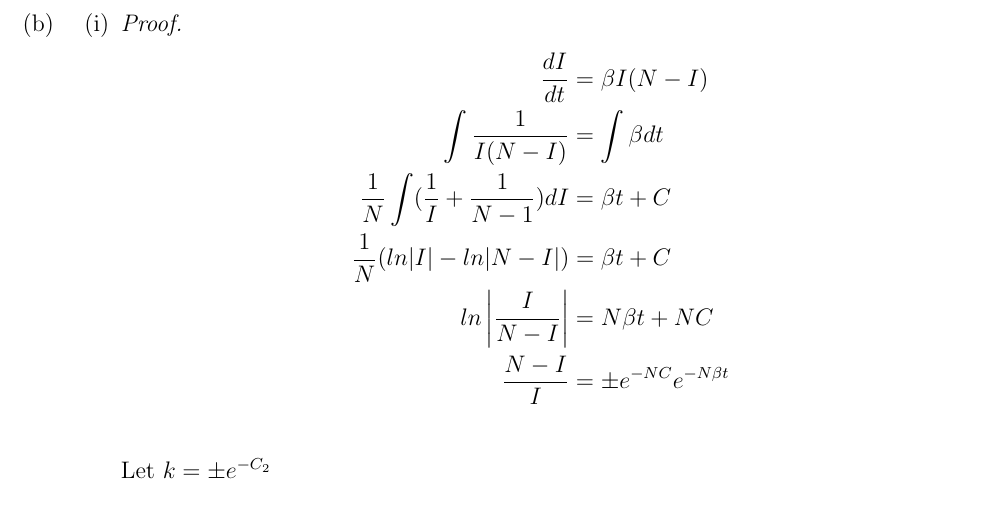
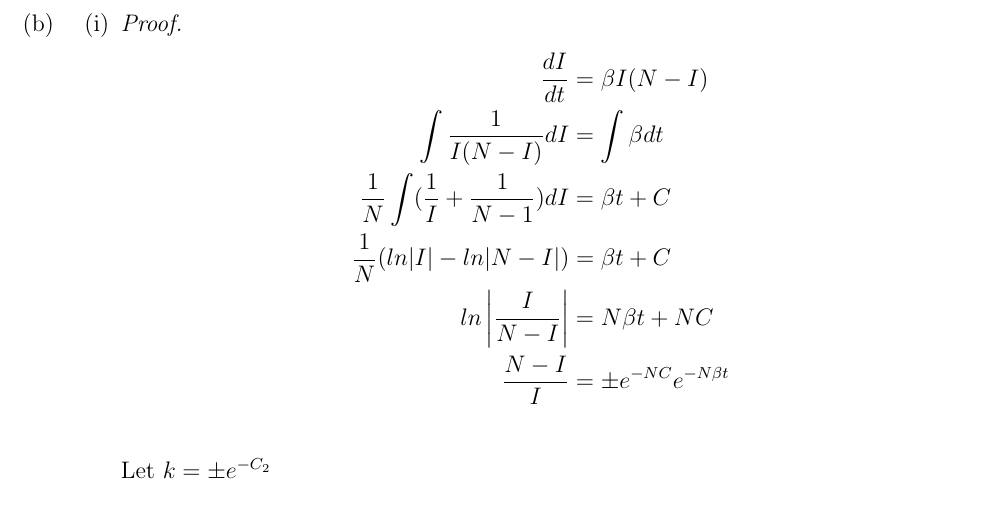
Before and after one commit to DJSiddharthVader/Mathematical_Biology_4MB3, a LaTeX document (assg1/math4mb3_A1_PlagueDoctors.tex, which reads assg1/answers/q1b_i.tex): part of page 2 of 5, cut so that both start at the same text. Compiled offline with pdfLaTeX.

Commit message:
Fixed typos

```diff
--- a/assg1/answers/q1b_i.tex
+++ b/assg1/answers/q1b_i.tex
@@ -1,7 +1,7 @@
 \begin{proof}
       	\begin{align*}
       		\frac{dI}{dt}                                   &= \beta I(N-I)\\
-      		\int\frac{1}{I(N-I)}                            &= \int\beta dt\\
+      		\int\frac{1}{I(N-I)} dI                         &= \int\beta dt\\
       		\frac{1}{N}\int (\frac{1}{I} + \frac{1}{N-1})dI &= \beta t + C\\
       		\frac{1}{N}(ln|I|- ln|N-I|)                     &= \beta t + C\\
       		ln\abs{\frac{I}{N-I}}                           &= N \beta t + NC\\
```
Also changed, not shown: assg1/answers/q1b_i.tex (8 more changed lines).
